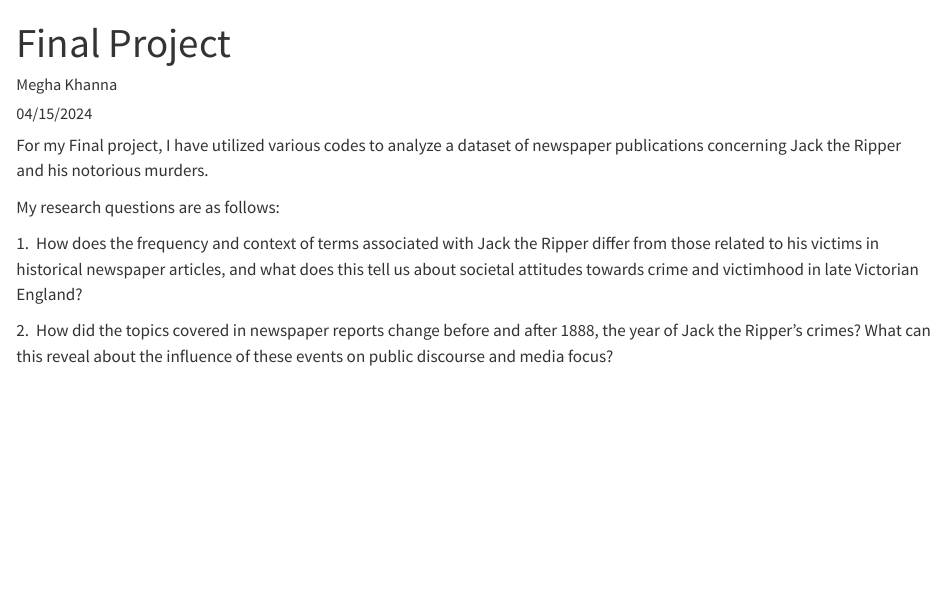
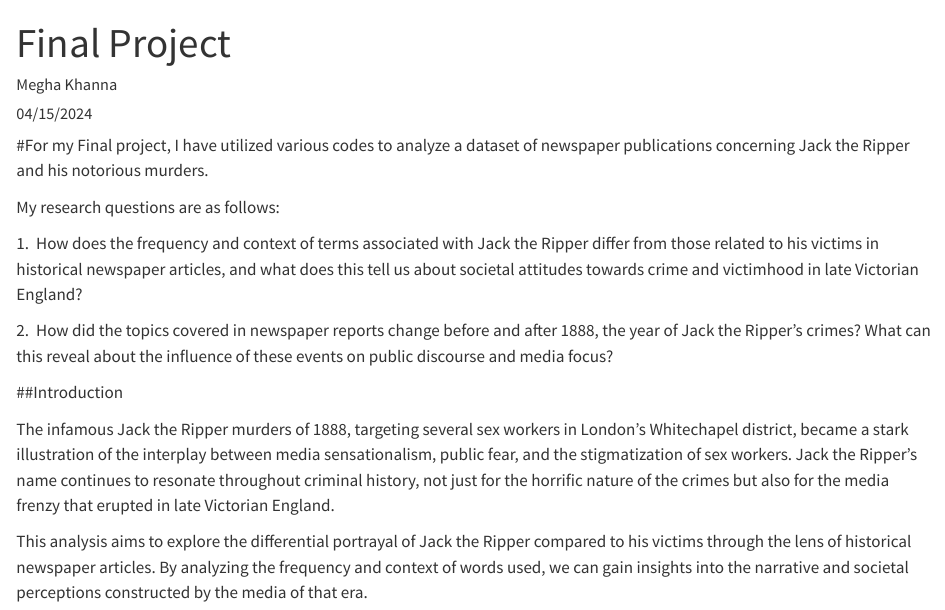
Before and after one commit to meghakhanna98/8510-Final-Project, a Quarto document (8510Final.qmd): the page in a window 1100 px wide, from its top. Rendered offline with R 4.5, knitr and Pandoc in place of Quarto, with nearby package versions.

Commit message:
New file

```diff
--- a/8510Final.qmd
+++ b/8510Final.qmd
@@ -4,10 +4,16 @@ author: "Megha Khanna"
 date: "04/15/2024"
 ---
 
-For my Final project, I have utilized various codes to analyze a dataset of newspaper publications concerning Jack the Ripper and his notorious murders.
+#For my Final project, I have utilized various codes to analyze a dataset of newspaper publications concerning Jack the Ripper and his notorious murders.
 
 My research questions are as follows:
 
 1.  How does the frequency and context of terms associated with Jack the Ripper differ from those related to his victims in historical newspaper articles, and what does this tell us about societal attitudes towards crime and victimhood in late Victorian England?
 
 2.  How did the topics covered in newspaper reports change before and after 1888, the year of Jack the Ripper's crimes? What can this reveal about the influence of these events on public discourse and media focus?
+
+##Introduction
+
+The infamous Jack the Ripper murders of 1888, targeting several sex workers in London’s Whitechapel district, became a stark illustration of the interplay between media sensationalism, public fear, and the stigmatization of sex workers. Jack the Ripper’s name continues to resonate throughout criminal history, not just for the horrific nature of the crimes but also for the media frenzy that erupted in late Victorian England.
+
+This analysis aims to explore the differential portrayal of Jack the Ripper compared to his victims through the lens of historical newspaper articles. By analyzing the frequency and context of words used, we can gain insights into the narrative and societal perceptions constructed by the media of that era.
```
